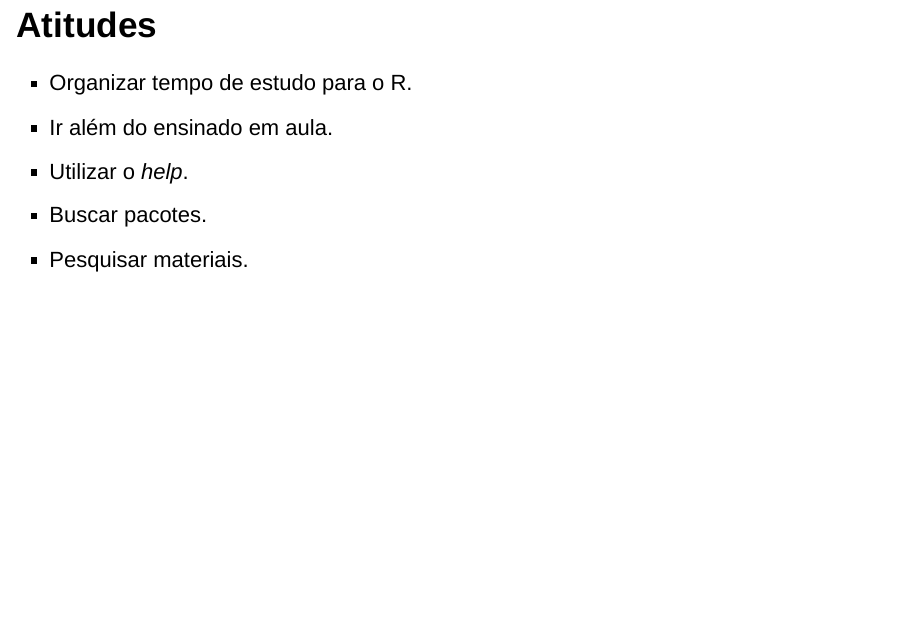
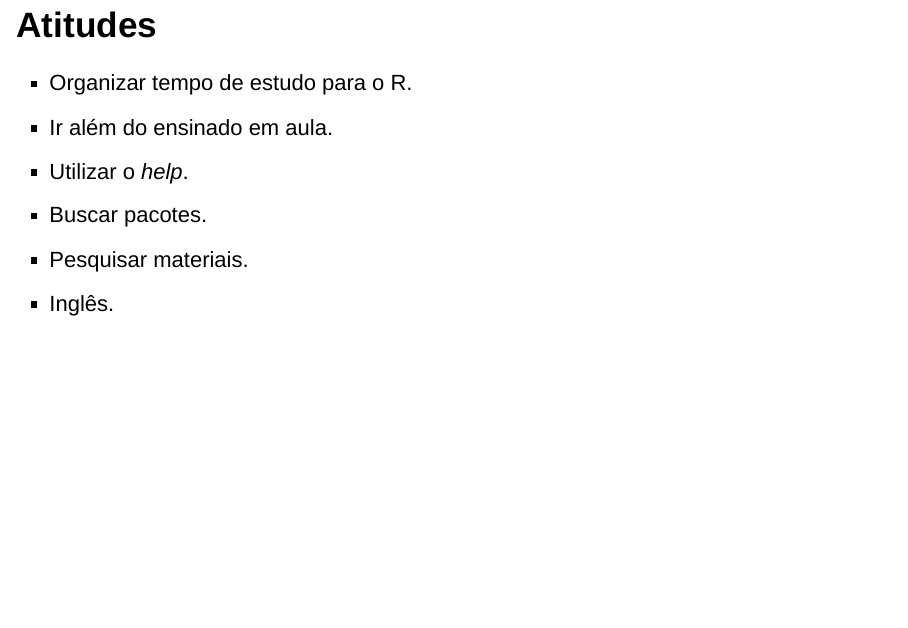
Before and after one commit to leo-filgueira/ser, an R Markdown document (apresentacao.Rmd): page 3 of 10. Rendered offline with R 4.5, knitr and Pandoc, with nearby package versions; drawn as Slidy slides in place of the format the file asks for.

Commit message:
add ingles

```diff
--- a/apresentacao.Rmd
+++ b/apresentacao.Rmd
@@ -27,6 +27,7 @@ output:
 >- Utilizar o *help*.
 >- Buscar pacotes.
 >- Pesquisar materiais.
+>- Inglês.
 
 ## Busca de pacotes
 
```
